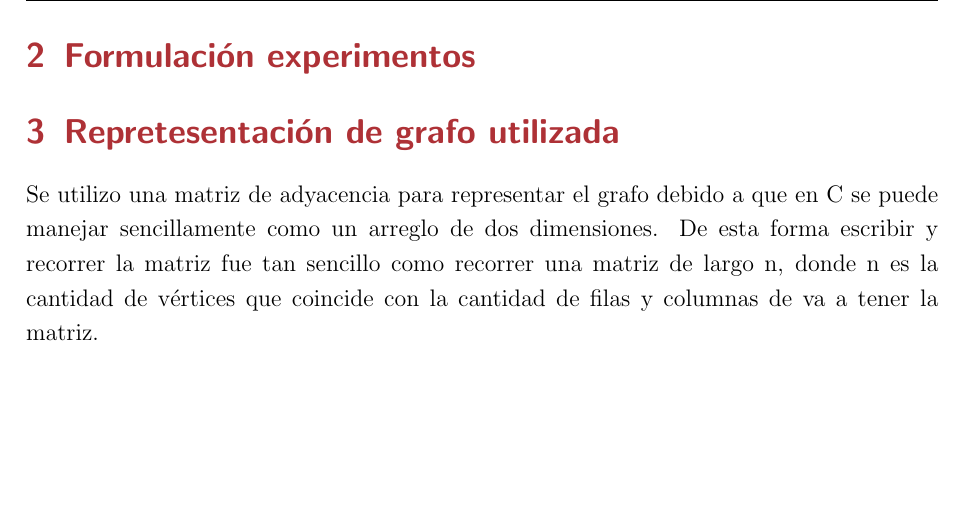
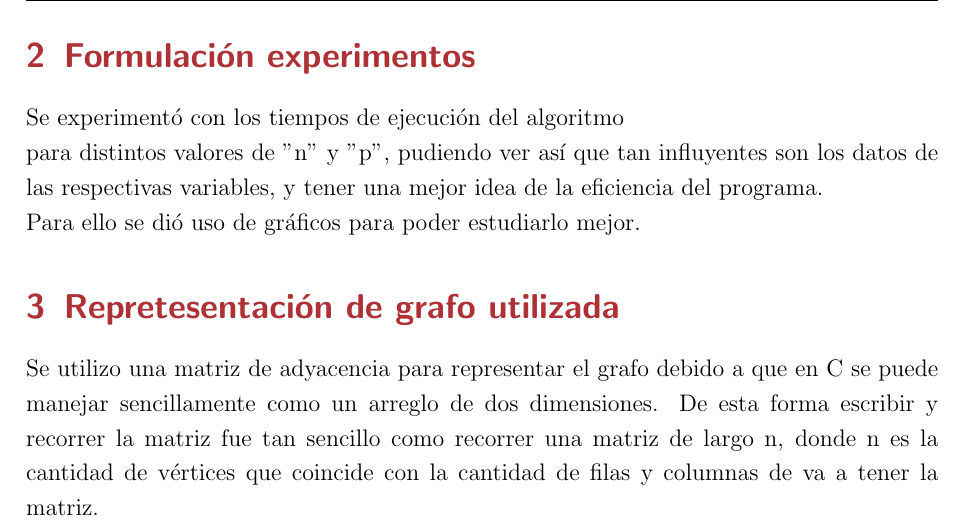
Before and after one commit to CuyiGuaton/Eulerian-cycle, a LaTeX document (Informe/informe.tex): part of page 4 of 8, cut so that both start at the same text, the shorter picture padded with empty space. Compiled offline with pdfLaTeX.

Commit message:
Formulación de Exp. agregada

```diff
--- a/Informe/informe.tex
+++ b/Informe/informe.tex
@@ -178,6 +178,10 @@ p=1\hspace{1cm}48239.0000000
 \newpage
 \section{Formulación experimentos}
 
+Se experimentó con los tiempos de ejecución del algoritmo\\ para distintos valores de "n" y "p", pudiendo ver así que tan influyentes son los datos de las respectivas variables, y tener una mejor idea de la eficiencia del programa.
+\\
+Para ello se dió uso de gráficos para poder estudiarlo mejor.
+
 \section{Repretesentación de grafo utilizada}
 
 Se utilizo una matriz de adyacencia para representar el grafo debido a que en C se puede manejar sencillamente como un arreglo de dos dimensiones. De esta forma escribir y recorrer la matriz fue tan sencillo como recorrer una matriz de largo n, donde n es la cantidad de vértices que coincide con la cantidad de filas y columnas de va a tener la matriz.
```
Also changed, not shown: Informe/informe.tex (8 more changed lines).
